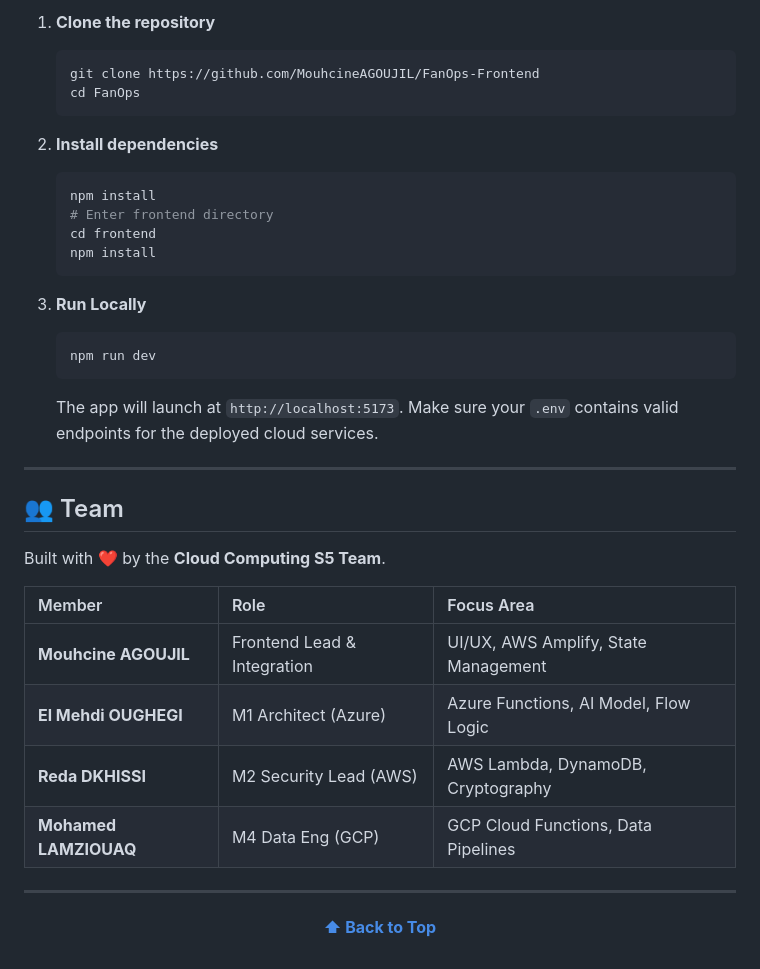
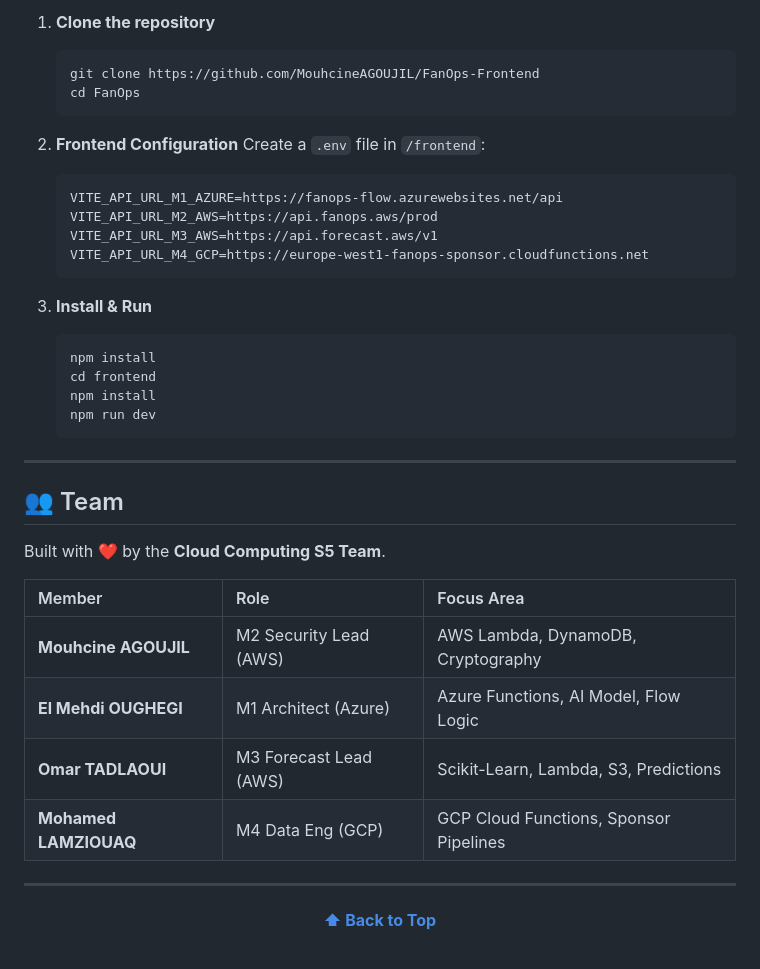
Before and after one commit to MouhcineAGOUJIL/FanOps, a Markdown page: README.md, the part around the change printed below. Drawn GitHub-style.

````diff
--- a/README.md
+++ b/README.md
@@ -105,19 +120,22 @@ The architecture is divided into four specialized microservices (M1-M4) orchestr
     cd FanOps
     ```
 
-2.  **Install dependencies**
+2.  **Frontend Configuration**
+    Create a `.env` file in `/frontend`:
+    ```env
+    VITE_API_URL_M1_AZURE=https://fanops-flow.azurewebsites.net/api
+    VITE_API_URL_M2_AWS=https://api.fanops.aws/prod
+    VITE_API_URL_M3_AWS=https://api.forecast.aws/v1
+    VITE_API_URL_M4_GCP=https://europe-west1-fanops-sponsor.cloudfunctions.net
+    ```
+
+3.  **Install & Run**
     ```bash
     npm install
-    # Enter frontend directory
     cd frontend
     npm install
-    ```
-
-3.  **Run Locally**
-    ```bash
     npm run dev
     ```
-    The app will launch at `http://localhost:5173`. Make sure your `.env` contains valid endpoints for the deployed cloud services.
 
 ---
 
@@ -127,10 +145,10 @@ Built with ❤️ by the **Cloud Computing S5 Team**.
 
 | Member | Role | Focus Area |
 |:---|:---|:---|
-| **Mouhcine AGOUJIL** | Frontend Lead & Integration | UI/UX, AWS Amplify, State Management |
+| **Mouhcine AGOUJIL** | M2 Security Lead (AWS) | AWS Lambda, DynamoDB, Cryptography |
 | **El Mehdi OUGHEGI** | M1 Architect (Azure) | Azure Functions, AI Model, Flow Logic |
-| **Reda DKHISSI** | M2 Security Lead (AWS) | AWS Lambda, DynamoDB, Cryptography |
-| **Mohamed LAMZIOUAQ** | M4 Data Eng (GCP) | GCP Cloud Functions, Data Pipelines |
+| **Omar TADLAOUI** | M3 Forecast Lead (AWS) | Scikit-Learn, Lambda, S3, Predictions |
+| **Mohamed LAMZIOUAQ** | M4 Data Eng (GCP) | GCP Cloud Functions, Sponsor Pipelines |
 
 ---
 
````
Also changed, not shown: other parts of README.md (+67 -52 lines), Assets/FanOps.png (added), 1 other file.
